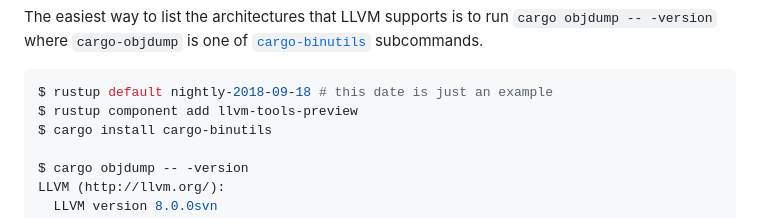
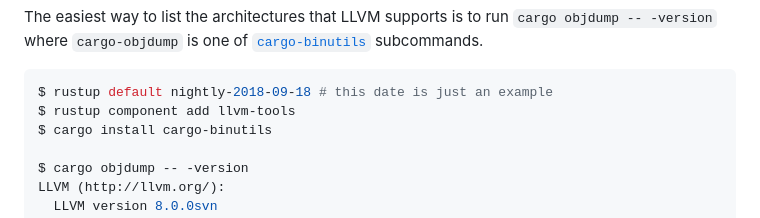
Before and after one commit to rust-embedded/rust-embedded.github.io, a Markdown page: faq.md, the part around the change. Drawn GitHub-style.

Commit message:
'llvm-tools-preview' component is now named 'llvm-tools'
https://github.com/rust-lang/rustup/pull/3578

````diff
--- a/faq.md
+++ b/faq.md
@@ -102,7 +102,7 @@ subcommands.
 
 ``` console
 $ rustup default nightly-2018-09-18 # this date is just an example
-$ rustup component add llvm-tools-preview
+$ rustup component add llvm-tools
 $ cargo install cargo-binutils
 
 $ cargo objdump -- -version
````
